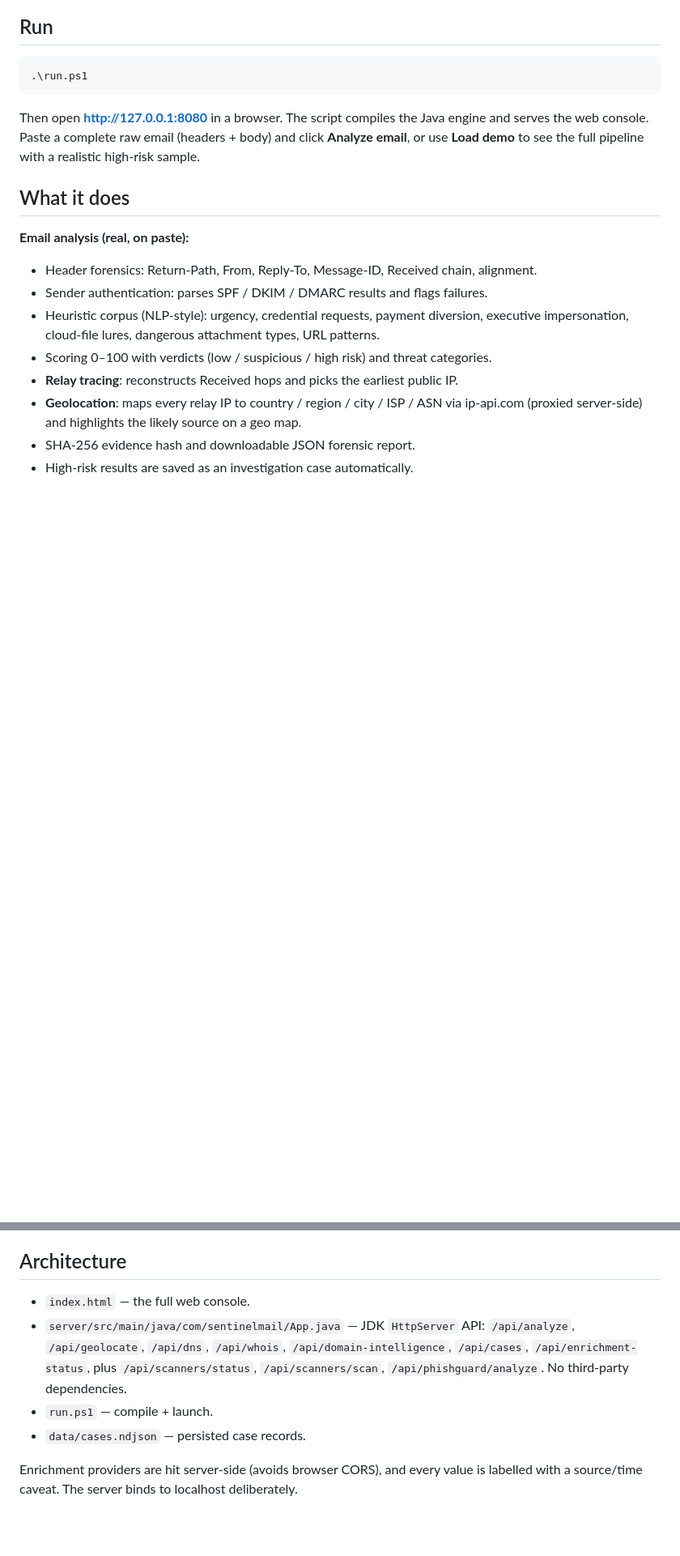
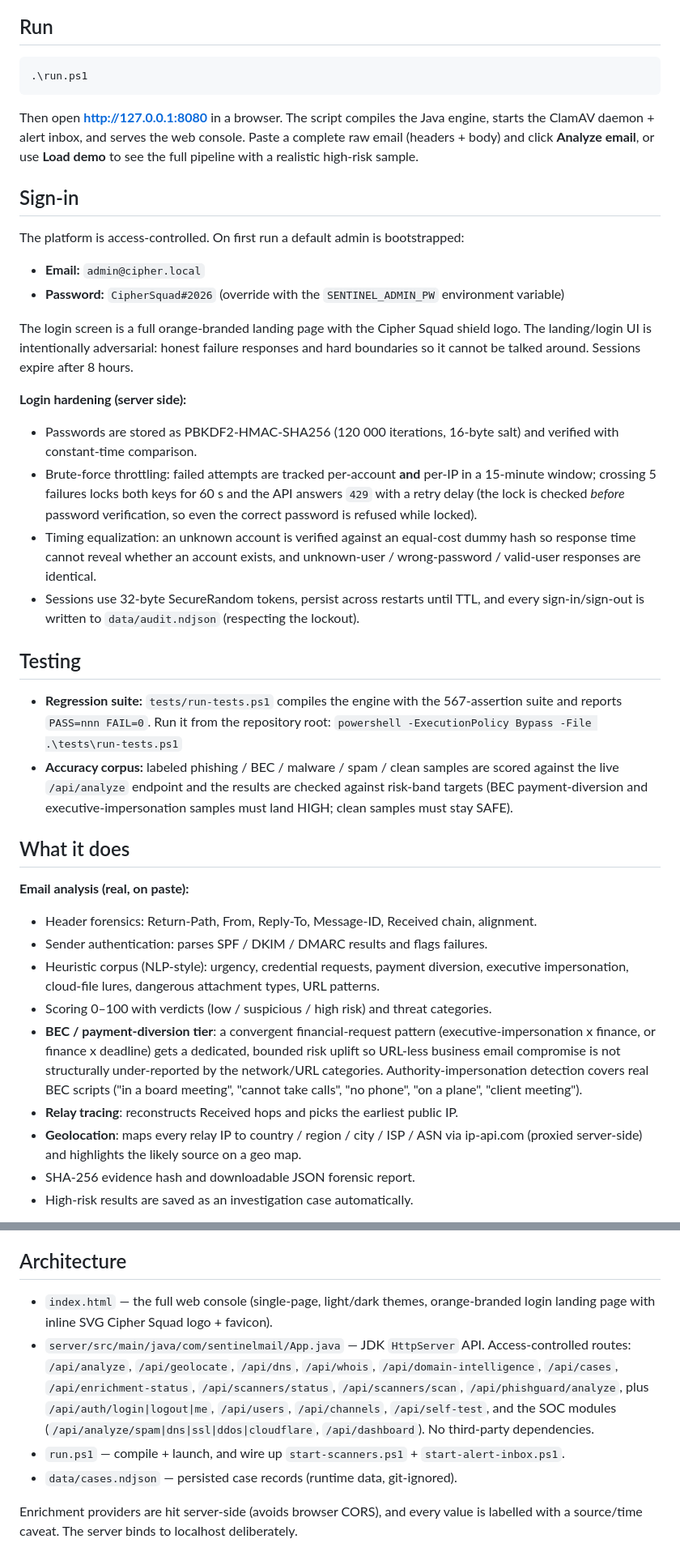
Before and after one commit to rabigupta-123/Cipher-Squard, a Markdown page: README.md, 2 parts joined by grey strips. Shown at 81% size. Drawn GitHub-style; blank space fills up the shorter version.

Commit message:
README: document sign-in, login hardening, BEC tier, testing, and live endpoints

````diff
--- a/README.md
+++ b/README.md
@@ -12,9 +12,45 @@ Built as a zero-dependency Java (JDK 25) local API plus a single-page web consol
 .\run.ps1
 ```
 
-Then open **http://127.0.0.1:8080** in a browser. The script compiles the Java engine and
-serves the web console. Paste a complete raw email (headers + body) and click **Analyze email**,
-or use **Load demo** to see the full pipeline with a realistic high-risk sample.
+Then open **http://127.0.0.1:8080** in a browser. The script compiles the Java engine, starts the
+ClamAV daemon + alert inbox, and serves the web console. Paste a complete raw email (headers +
+body) and click **Analyze email**, or use **Load demo** to see the full pipeline with a realistic
+high-risk sample.
+
+## Sign-in
+
+The platform is access-controlled. On first run a default admin is bootstrapped:
+
+- **Email:** `admin@cipher.local`
+- **Password:** `CipherSquad#2026` (override with the `SENTINEL_ADMIN_PW` environment variable)
+
+The login screen is a full orange-branded landing page with the Cipher Squad shield logo. The
+landing/login UI is intentionally adversarial: honest failure responses and hard boundaries so it
+cannot be talked around. Sessions expire after 8 hours.
+
+**Login hardening (server side):**
+
+- Passwords are stored as PBKDF2-HMAC-SHA256 (120 000 iterations, 16-byte salt) and verified with
+  constant-time comparison.
+- Brute-force throttling: failed attempts are tracked per-account **and** per-IP in a 15-minute
+  window; crossing 5 failures locks both keys for 60 s and the API answers `429` with a retry delay
+  (the lock is checked *before* password verification, so even the correct password is refused
+  while locked).
+- Timing equalization: an unknown account is verified against an equal-cost dummy hash so response
+  time cannot reveal whether an account exists, and unknown-user / wrong-password / valid-user
+  responses are identical.
+- Sessions use 32-byte SecureRandom tokens, persist across restarts until TTL, and every
+  sign-in/sign-out is written to `data/audit.ndjson` (respecting the lockout).
+
+## Testing
+
+- **Regression suite:** `tests/run-tests.ps1` compiles the engine with the 567-assertion suite and
+  reports `PASS=nnn FAIL=0`. Run it from the repository root:
+  `powershell -ExecutionPolicy Bypass -File .\tests\run-tests.ps1`
+- **Accuracy corpus:** labeled phishing / BEC / malware / spam / clean samples are scored against
+  the live `/api/analyze` endpoint and the results are checked against risk-band targets
+  (BEC payment-diversion and executive-impersonation samples must land HIGH; clean samples must
+  stay SAFE).
 
 ## What it does
 
@@ -24,6 +60,11 @@ or use **Load demo** to see the full pipeline with a realistic high-risk sample.
 - Heuristic corpus (NLP-style): urgency, credential requests, payment diversion, executive
   impersonation, cloud-file lures, dangerous attachment types, URL patterns.
 - Scoring 0–100 with verdicts (low / suspicious / high risk) and threat categories.
+- **BEC / payment-diversion tier**: a convergent financial-request pattern (executive-impersonation
+  x finance, or finance x deadline) gets a dedicated, bounded risk uplift so URL-less business
+  email compromise is not structurally under-reported by the network/URL categories.
+  Authority-impersonation detection covers real BEC scripts ("in a board meeting", "cannot take
+  calls", "no phone", "on a plane", "client meeting").
 - **Relay tracing**: reconstructs Received hops and picks the earliest public IP.
 - **Geolocation**: maps every relay IP to country / region / city / ISP / ASN via ip-api.com
   (proxied server-side) and highlights the likely source on a geo map.
@@ -57,13 +98,16 @@ cases (localStorage), source-cluster map, tamper-evident export records, and pol
 
 ## Architecture
 
-- `index.html` — the full web console.
-- `server/src/main/java/com/sentinelmail/App.java` — JDK `HttpServer` API: `/api/analyze`,
-  `/api/geolocate`, `/api/dns`, `/api/whois`, `/api/domain-intelligence`, `/api/cases`,
-  `/api/enrichment-status`, plus `/api/scanners/status`, `/api/scanners/scan`,
-  `/api/phishguard/analyze`. No third-party dependencies.
-- `run.ps1` — compile + launch.
-- `data/cases.ndjson` — persisted case records.
+- `index.html` — the full web console (single-page, light/dark themes, orange-branded login
+  landing page with inline SVG Cipher Squad logo + favicon).
+- `server/src/main/java/com/sentinelmail/App.java` — JDK `HttpServer` API. Access-controlled
+  routes: `/api/analyze`, `/api/geolocate`, `/api/dns`, `/api/whois`, `/api/domain-intelligence`,
+  `/api/cases`, `/api/enrichment-status`, `/api/scanners/status`, `/api/scanners/scan`,
+  `/api/phishguard/analyze`, plus `/api/auth/login|logout|me`, `/api/users`, `/api/channels`,
+  `/api/self-test`, and the SOC modules (`/api/analyze/spam|dns|ssl|ddos|cloudflare`,
+  `/api/dashboard`). No third-party dependencies.
+- `run.ps1` — compile + launch, and wire up `start-scanners.ps1` + `start-alert-inbox.ps1`.
+- `data/cases.ndjson` — persisted case records (runtime data, git-ignored).
 
 Enrichment providers are hit server-side (avoids browser CORS), and every value is labelled
 with a source/time caveat. The server binds to localhost deliberately.
````
